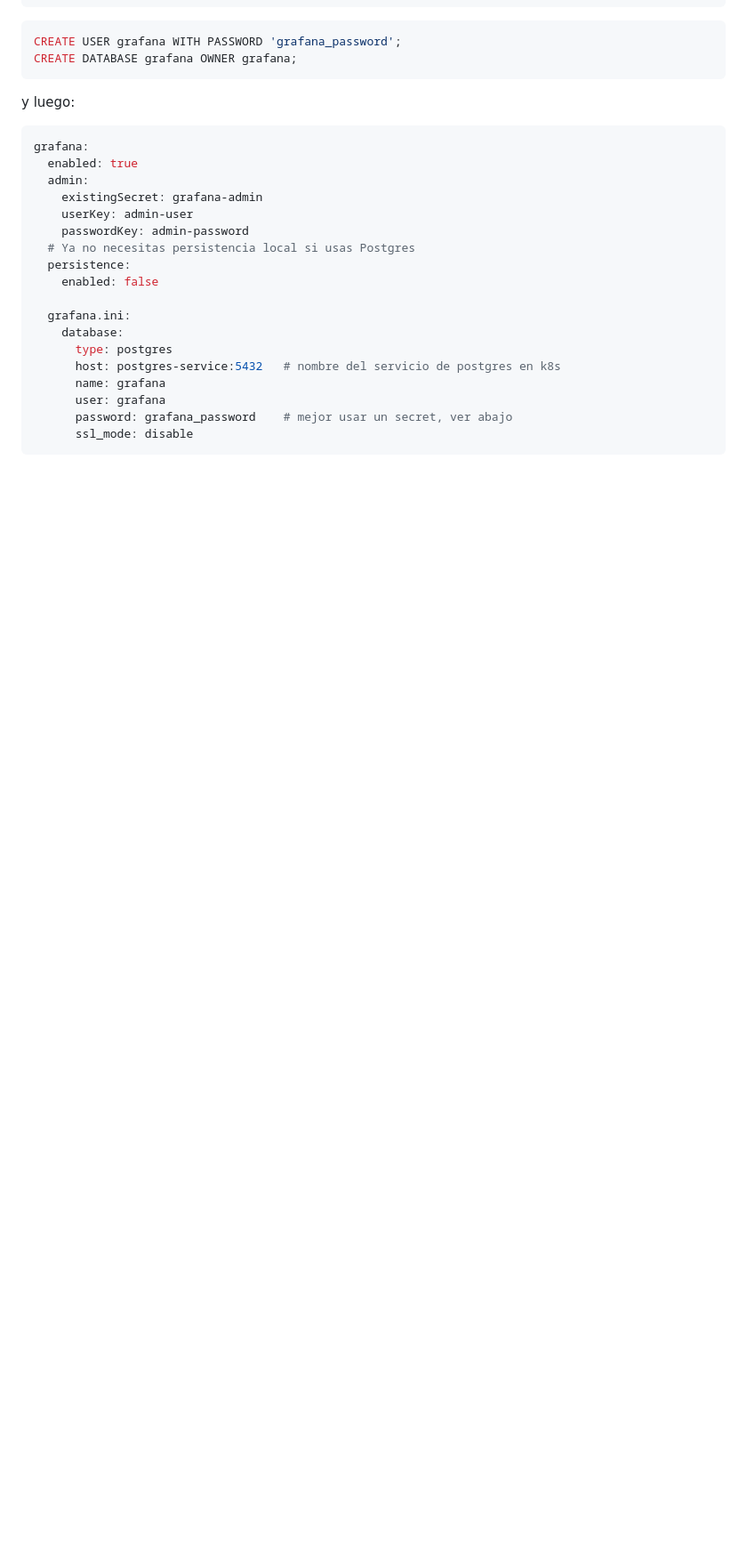
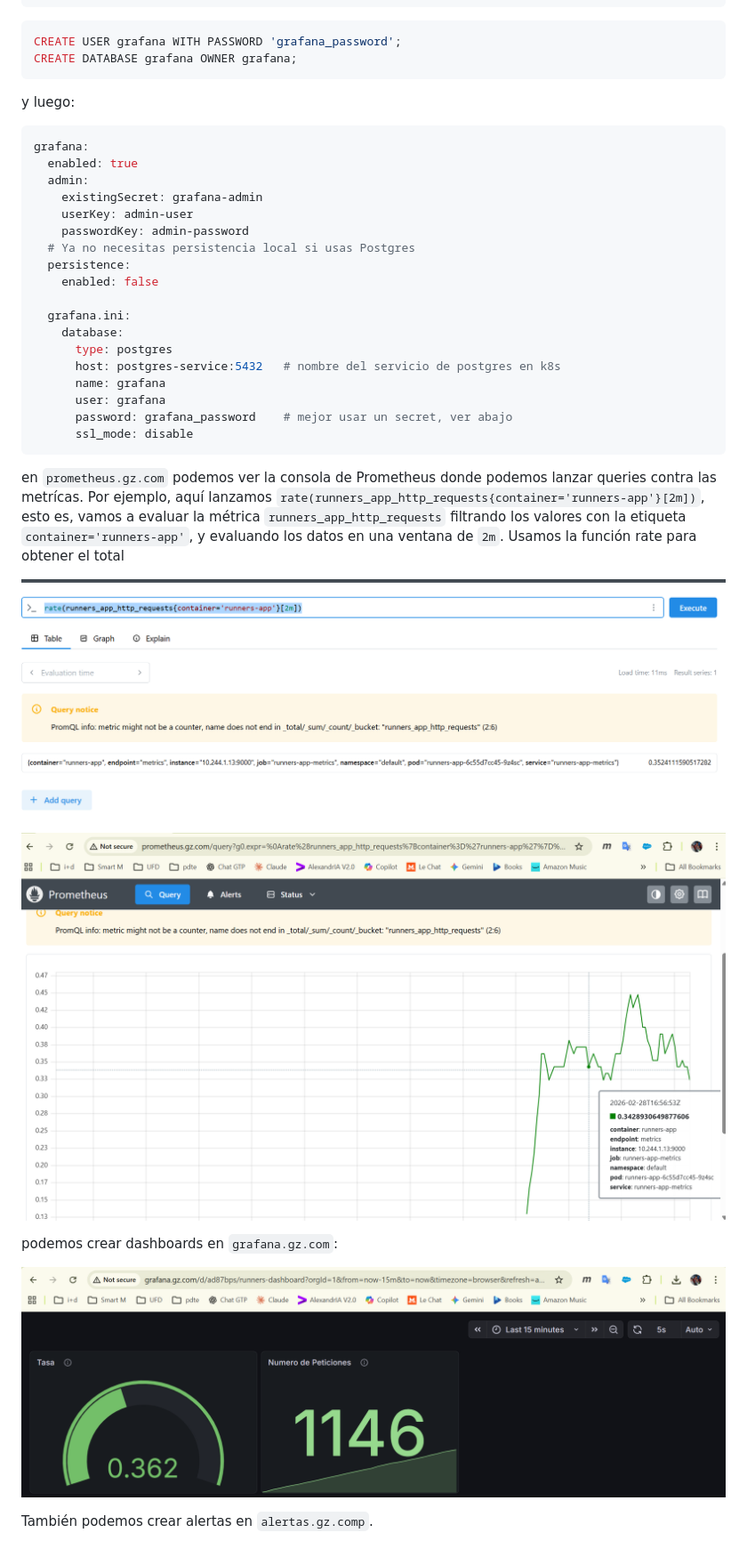
Before and after one commit to eugeniogarcia/kubernetes_up_running, a Markdown page: prometheus/readme.md, the part around the change. Shown at 89% size. Drawn GitHub-style; pictures changed too: imagenes/dashboard.png (added), imagenes/pql.png (added), imagenes/promgraph.png (added); blank space fills up the shorter version.

Commit message:
grafana

````diff
--- a/prometheus/readme.md
+++ b/prometheus/readme.md
@@ -101,4 +101,14 @@ grafana:
       ssl_mode: disable
 ```
 
-##
+en `prometheus.gz.com` podemos ver la consola de Prometheus donde podemos lanzar queries contra las metrícas. Por ejemplo, aquí lanzamos `rate(runners_app_http_requests{container='runners-app'}[2m])`, esto es, vamos a evaluar la métrica `runners_app_http_requests` filtrando los valores con la etiqueta `container='runners-app'`, y evaluando los datos en una ventana de `2m`. Usamos la función rate para obtener el total
+
+![queries prometheus](../imagenes/pql.png)
+
+![representacion gráfica](../imagenes/promgraph.png)
+
+podemos crear dashboards en `grafana.gz.com`:
+
+![dashboard](../imagenes/dashboard.png)
+
+También podemos crear alertas en `alertas.gz.comp`.
````
Also changed, not shown: 2 other files.
